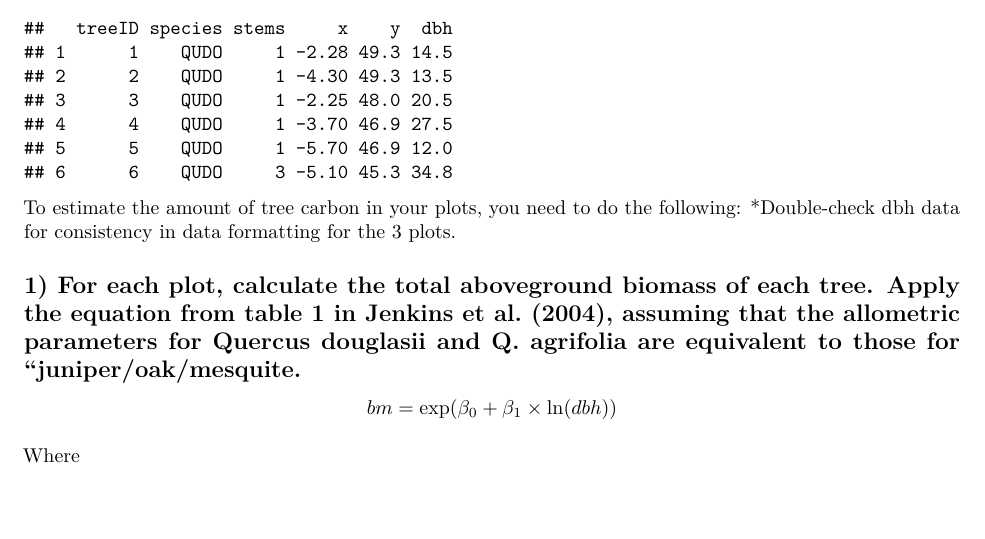
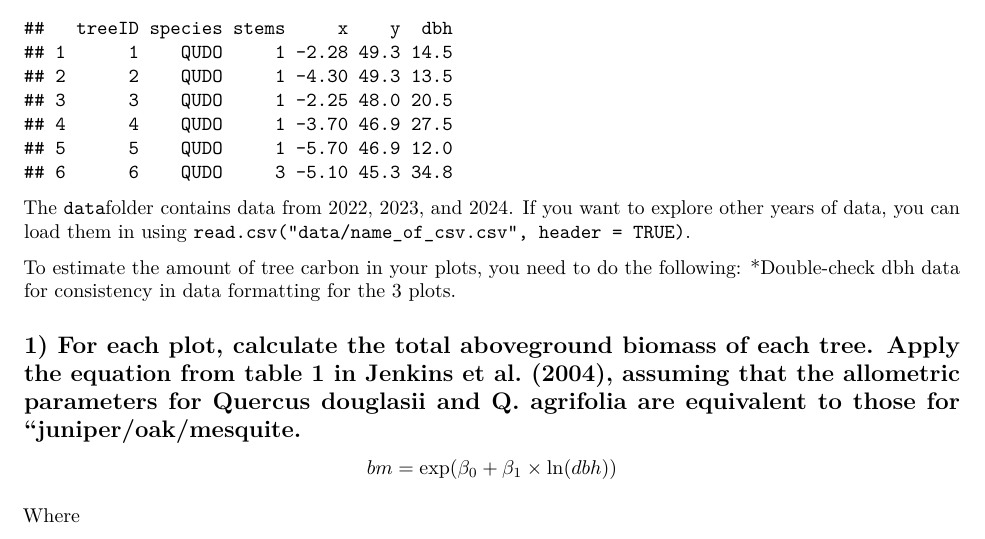
Before and after one commit to annieradams/ESM212-Assignment2, an R Markdown document (Excercise2_example_script.Rmd): part of page 2 of 4, cut so that both start at the same text, the shorter picture padded with empty space. Rendered offline with R 4.5, knitr and Pandoc, then LaTeX, with nearby package versions; drawn as R Markdown's standard PDF in place of the format the file asks for.

Commit message:
Add note about data

````diff
--- a/Excercise2_example_script.Rmd
+++ b/Excercise2_example_script.Rmd
@@ -34,6 +34,8 @@ head(p2)
 p3<-read.csv("data/Plot3.csv", header=T)
 head(p3)
 ```
+
+The `data`folder contains data from 2022, 2023, and 2024. If you want to explore other years of data, you can load them in using `read.csv("data/name_of_csv.csv", header = TRUE)`.
 
 To estimate the amount of tree carbon in your plots, you need to do the following: \*Double-check dbh data for consistency in data formatting for the 3 plots.
 
````
